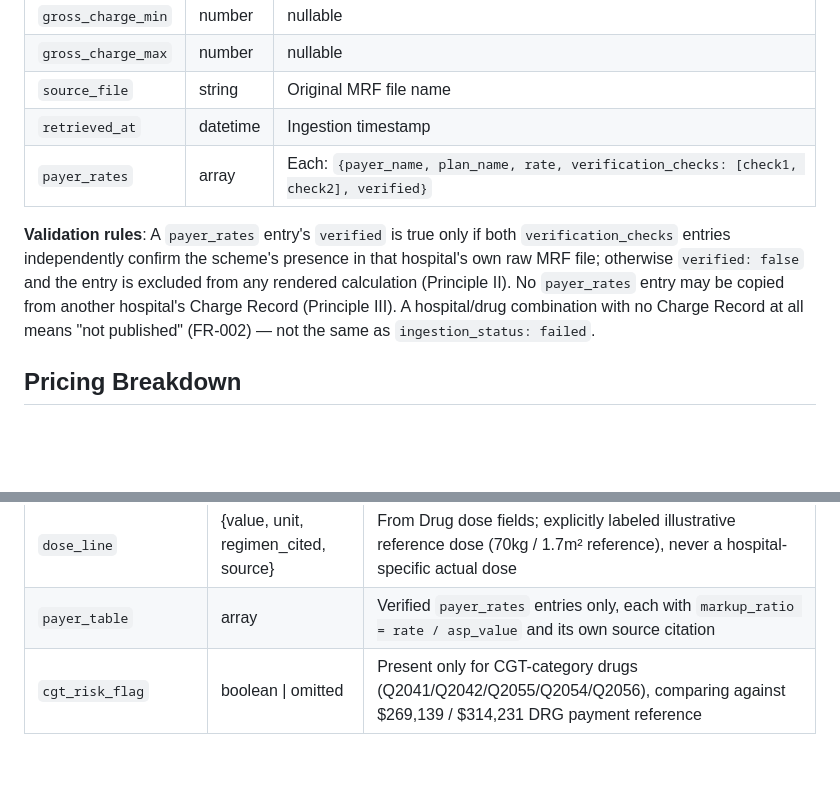
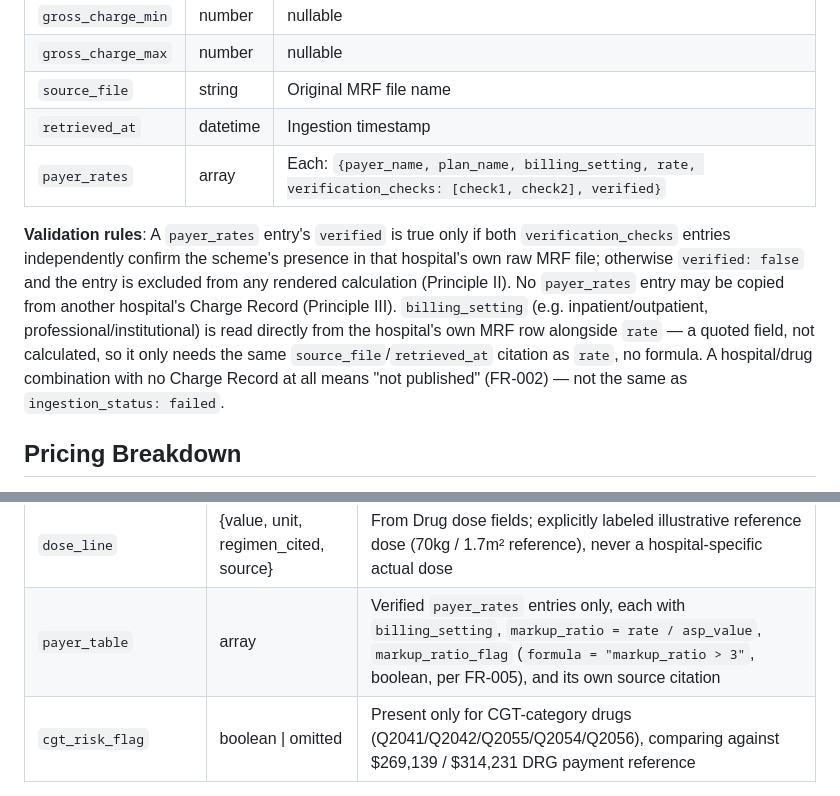
Before and after one commit to RaviMachavarapu/clearprice-houston-oncology-pricing, a Markdown page: specs/001-houston-oncology-pricing/data-model.md, 2 parts joined by grey strips. Rendered like a GitHub page; blank space fills up the shorter version.

Commit message:
Fix fresh-eyes findings: billing_setting field and markup>3x flag were missing
FR-005 requires a markup_ratio_flag (>3x) and spec.md's Charge Record
key entity requires billing_setting, both of which the first pass of
data-model.md/contracts/api.md/tasks.md omitted. Added billing_setting
to Charge Record payer_rates and the API payer_table, and
markup_ratio_flag to the Pricing Breakdown/payer_table/T027.

```diff
--- a/specs/001-houston-oncology-pricing/data-model.md
+++ b/specs/001-houston-oncology-pricing/data-model.md
@@ -59,15 +59,19 @@ Written only by ingestion, read-only afterward (Principle V).
 | `gross_charge_max` | number | nullable |
 | `source_file` | string | Original MRF file name |
 | `retrieved_at` | datetime | Ingestion timestamp |
-| `payer_rates` | array | Each: `{payer_name, plan_name, rate, verification_checks: [check1, check2], verified}` |
+| `payer_rates` | array | Each: `{payer_name, plan_name, billing_setting, rate, verification_checks: [check1, check2], verified}` |
 
 **Validation rules**: A `payer_rates` entry's `verified` is true only if both
 `verification_checks` entries independently confirm the scheme's presence in
 that hospital's own raw MRF file; otherwise `verified: false` and the entry
 is excluded from any rendered calculation (Principle II). No `payer_rates`
 entry may be copied from another hospital's Charge Record (Principle III).
-A hospital/drug combination with no Charge Record at all means "not
-published" (FR-002) — not the same as `ingestion_status: failed`.
+`billing_setting` (e.g. inpatient/outpatient, professional/institutional) is
+read directly from the hospital's own MRF row alongside `rate` — a quoted
+field, not calculated, so it only needs the same `source_file`/`retrieved_at`
+citation as `rate`, no formula. A hospital/drug combination with no Charge
+Record at all means "not published" (FR-002) — not the same as
+`ingestion_status: failed`.
 
 ## Pricing Breakdown
 
@@ -84,7 +88,7 @@ and Charge Record so it can never drift from its sources (Principle V).
 | `asp_minus27_line` | {value, formula, source} \| omitted | Present only if `Hospital.enrollment_340b == enrolled`; `formula = "ASP - 27% (industry-standard 340B estimate)"`, `source` = `340B_pricing_research.md` citation |
 | `wac_line` | {value, source} | From Drug.wac_value/wac_source |
 | `dose_line` | {value, unit, regimen_cited, source} | From Drug dose fields; explicitly labeled illustrative reference dose (70kg / 1.7m² reference), never a hospital-specific actual dose |
-| `payer_table` | array | Verified `payer_rates` entries only, each with `markup_ratio = rate / asp_value` and its own source citation |
+| `payer_table` | array | Verified `payer_rates` entries only, each with `billing_setting`, `markup_ratio = rate / asp_value`, `markup_ratio_flag` (`formula = "markup_ratio > 3"`, boolean, per FR-005), and its own source citation |
 | `cgt_risk_flag` | boolean \| omitted | Present only for CGT-category drugs (Q2041/Q2042/Q2055/Q2054/Q2056), comparing against $269,139 / $314,231 DRG payment reference |
 
 **Validation rules**: Every leaf value carries a citation object
```
Also changed, not shown: specs/001-houston-oncology-pricing/tasks.md (+1 -1 lines), 1 other file.
